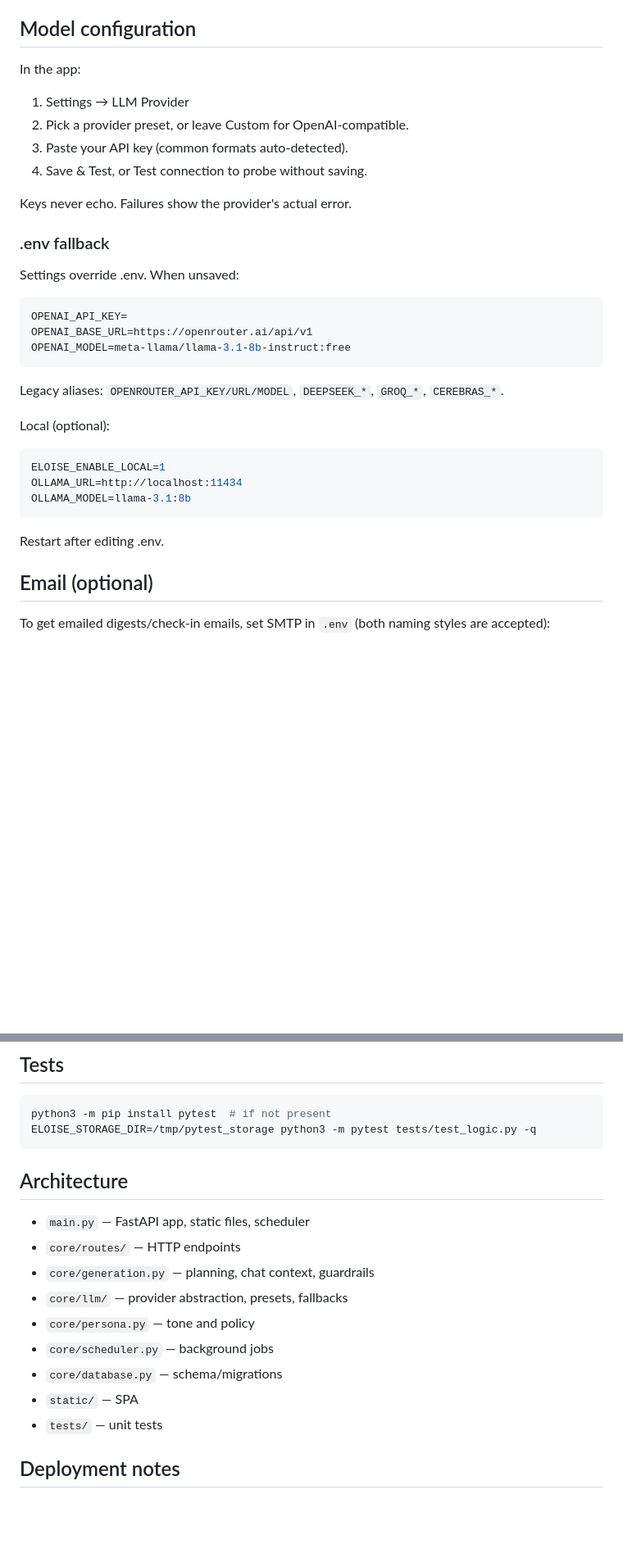
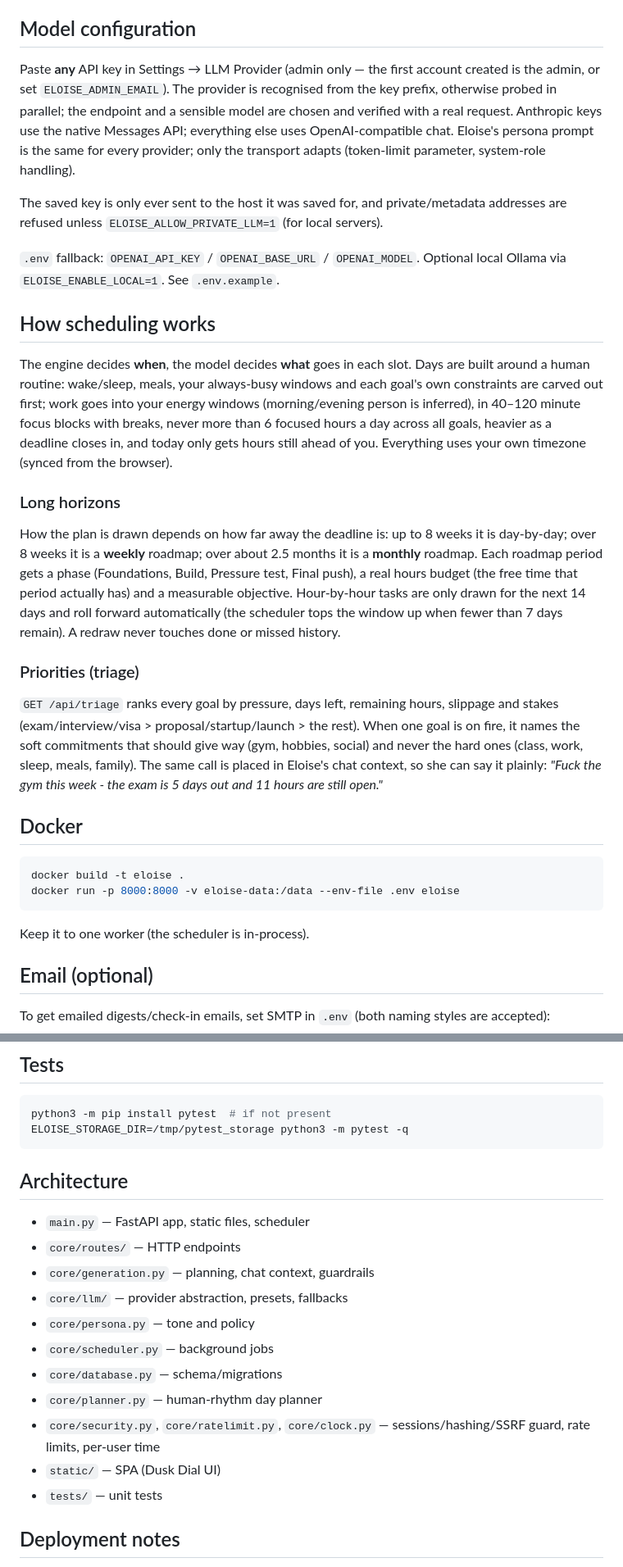
Before and after one commit to Mobeen0119/Mara, a Markdown page: README.md, 2 parts joined by grey strips. Shown at 82% size. Drawn GitHub-style; blank space fills up the shorter version.

Commit message:
docs: Update README for API key handling and scheduling logic

````diff
--- a/README.md
+++ b/README.md
@@ -37,35 +37,32 @@ Open http://localhost:8000.
 
 ## Model configuration
 
-In the app:
+Paste **any** API key in Settings → LLM Provider (admin only — the first account created is the admin, or set `ELOISE_ADMIN_EMAIL`). The provider is recognised from the key prefix, otherwise probed in parallel; the endpoint and a sensible model are chosen and verified with a real request. Anthropic keys use the native Messages API; everything else uses OpenAI-compatible chat. Eloise's persona prompt is the same for every provider; only the transport adapts (token-limit parameter, system-role handling).
 
-1. Settings → LLM Provider
-2. Pick a provider preset, or leave Custom for OpenAI-compatible.
-3. Paste your API key (common formats auto-detected).
-4. Save & Test, or Test connection to probe without saving.
+The saved key is only ever sent to the host it was saved for, and private/metadata addresses are refused unless `ELOISE_ALLOW_PRIVATE_LLM=1` (for local servers).
 
-Keys never echo. Failures show the provider's actual error.
+`.env` fallback: `OPENAI_API_KEY` / `OPENAI_BASE_URL` / `OPENAI_MODEL`. Optional local Ollama via `ELOISE_ENABLE_LOCAL=1`. See `.env.example`.
 
-### .env fallback
+## How scheduling works
 
-Settings override .env. When unsaved:
+The engine decides **when**, the model decides **what** goes in each slot. Days are built around a human routine: wake/sleep, meals, your always-busy windows and each goal's own constraints are carved out first; work goes into your energy windows (morning/evening person is inferred), in 40–120 minute focus blocks with breaks, never more than 6 focused hours a day across all goals, heavier as a deadline closes in, and today only gets hours still ahead of you. Everything uses your own timezone (synced from the browser).
+
+### Long horizons
+
+How the plan is drawn depends on how far away the deadline is: up to 8 weeks it is day-by-day; over 8 weeks it is a **weekly** roadmap; over about 2.5 months it is a **monthly** roadmap. Each roadmap period gets a phase (Foundations, Build, Pressure test, Final push), a real hours budget (the free time that period actually has) and a measurable objective. Hour-by-hour tasks are only drawn for the next 14 days and roll forward automatically (the scheduler tops the window up when fewer than 7 days remain). A redraw never touches done or missed history.
+
+### Priorities (triage)
+
+`GET /api/triage` ranks every goal by pressure, days left, remaining hours, slippage and stakes (exam/interview/visa > proposal/startup/launch > the rest). When one goal is on fire, it names the soft commitments that should give way (gym, hobbies, social) and never the hard ones (class, work, sleep, meals, family). The same call is placed in Eloise's chat context, so she can say it plainly: _"Fuck the gym this week - the exam is 5 days out and 11 hours are still open."_
+
+## Docker
 
 ```bash
-OPENAI_API_KEY=
-OPENAI_BASE_URL=https://openrouter.ai/api/v1
-OPENAI_MODEL=meta-llama/llama-3.1-8b-instruct:free
+docker build -t eloise .
+docker run -p 8000:8000 -v eloise-data:/data --env-file .env eloise
 ```
 
-Legacy aliases: `OPENROUTER_API_KEY/URL/MODEL`, `DEEPSEEK_*`, `GROQ_*`, `CEREBRAS_*`.
-
-Local (optional):
-```bash
-ELOISE_ENABLE_LOCAL=1
-OLLAMA_URL=http://localhost:11434
-OLLAMA_MODEL=llama-3.1:8b
-```
-
-Restart after editing .env.
+Keep it to one worker (the scheduler is in-process).
 
 ## Email (optional)
 
@@ -89,7 +86,7 @@ Note: Gmail requires a 16-char App Password. The Settings → Email screen shows
 
 ```bash
 python3 -m pip install pytest  # if not present
-ELOISE_STORAGE_DIR=/tmp/pytest_storage python3 -m pytest tests/test_logic.py -q
+ELOISE_STORAGE_DIR=/tmp/pytest_storage python3 -m pytest -q
 ```
 
 ## Architecture
@@ -101,7 +98,9 @@ ELOISE_STORAGE_DIR=/tmp/pytest_storage python3 -m pytest tests/test_logic.py -q
 - `core/persona.py` — tone and policy
 - `core/scheduler.py` — background jobs
 - `core/database.py` — schema/migrations
-- `static/` — SPA
+- `core/planner.py` — human-rhythm day planner
+- `core/security.py`, `core/ratelimit.py`, `core/clock.py` — sessions/hashing/SSRF guard, rate limits, per-user time
+- `static/` — SPA (Dusk Dial UI)
 - `tests/` — unit tests
 
 ## Deployment notes
````
